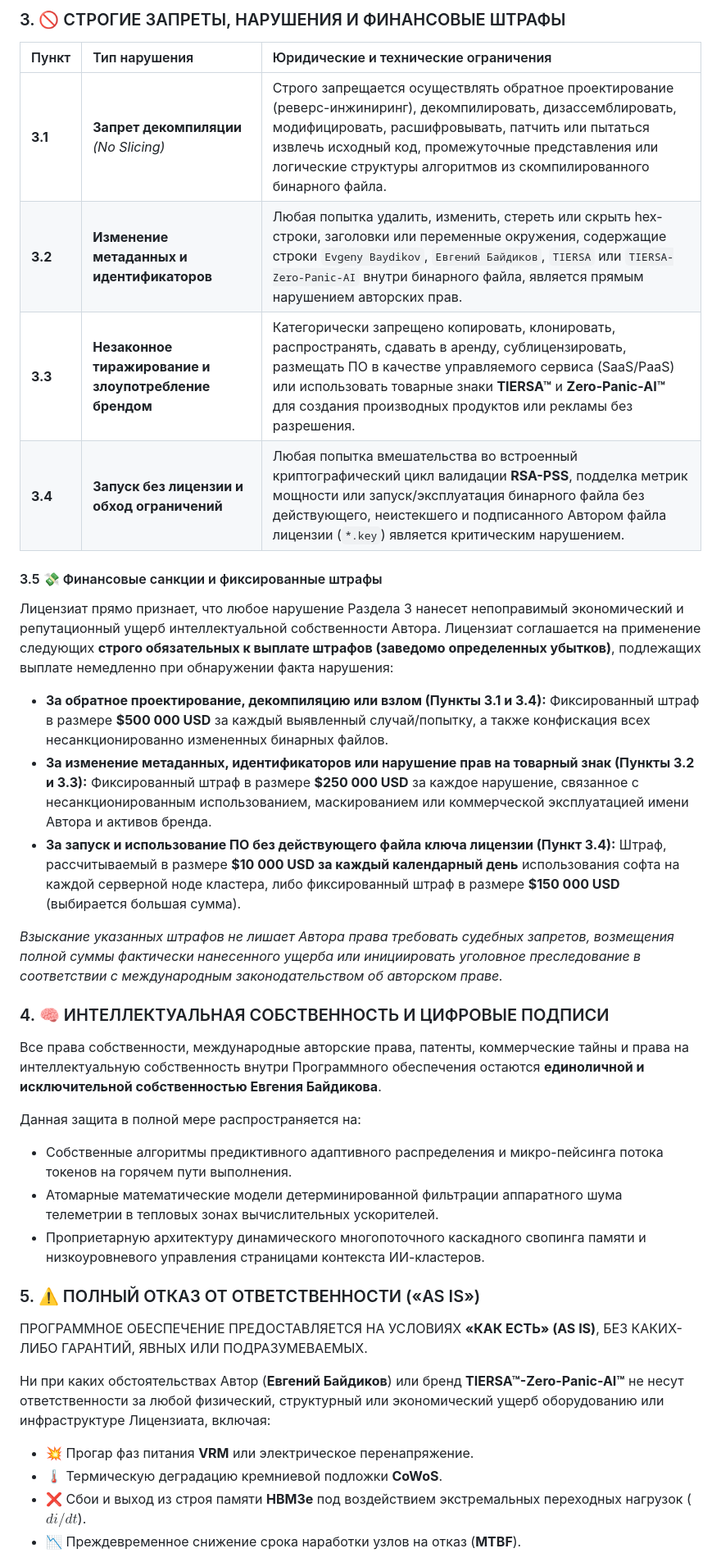
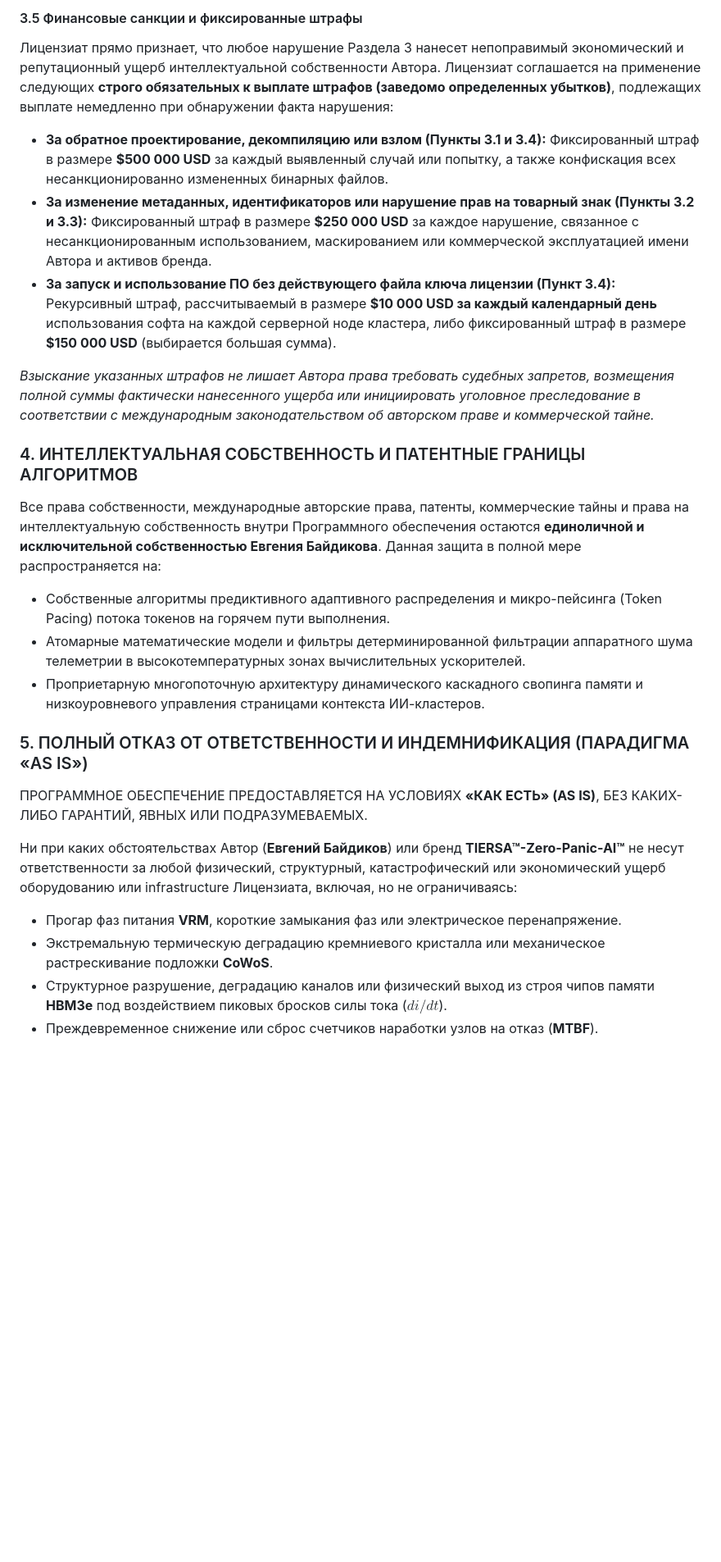
Before and after one commit to ProFoton/TIERSA-Zero-Panic-AI, a Markdown page: LICENSE.ru.md, the part around one of its changes. Shown at 82% size. Rendered like a GitHub page; blank space fills up the shorter version.

```diff
--- a/LICENSE.ru.md
+++ b/LICENSE.ru.md
@@ -33,40 +33,24 @@
 
-### 3. 🚫 СТРОГИЕ ЗАПРЕТЫ, НАРУШЕНИЯ И ФИНАНСОВЫЕ ШТРАФЫ
+#### 3.5 Финансовые санкции и фиксированные штрафы
+Лицензиат прямо признает, что любое нарушение Раздела 3 нанесет непоправимый экономический и репутационный ущерб интеллектуальной собственности Автора. Лицензиат соглашается на применение следующих **строго обязательных к выплате штрафов (заведомо определенных убытков)**, подлежащих выплате немедленно при обнаружении факта нарушения:
+* **За обратное проектирование, декомпиляцию или взлом (Пункты 3.1 и 3.4):** Фиксированный штраф в размере **$500 000 USD** за каждый выявленный случай или попытку, а также конфискация всех несанкционированно измененных бинарных файлов.
+* **За изменение метаданных, идентификаторов или нарушение прав на товарный знак (Пункты 3.2 и 3.3):** Фиксированный штраф в размере **$250 000 USD** за каждое нарушение, связанное с несанкционированным использованием, маскированием или коммерческой эксплуатацией имени Автора и активов бренда.
+* **За запуск и использование ПО без действующего файла ключа лицензии (Пункт 3.4):** Рекурсивный штраф, рассчитываемый в размере **$10 000 USD за каждый календарный день** использования софта на каждой серверной ноде кластера, либо фиксированный штраф в размере **$150 000 USD** (выбирается большая сумма).
 
-| Пункт | Тип нарушения | Юридические и технические ограничения |
-| :--- | :--- | :--- |
-| **3.1** | **Запрет декомпиляции** *(No Slicing)* | Строго запрещается осуществлять обратное проектирование (реверс-инжиниринг), декомпилировать, дизассемблировать, модифицировать, расшифровывать, патчить или пытаться извлечь исходный код, промежуточные представления или логические структуры алгоритмов из скомпилированного бинарного файла. |
-| **3.2** | **Изменение метаданных и идентификаторов** | Любая попытка удалить, изменить, стереть или скрыть hex-строки, заголовки или переменные окружения, содержащие строки `Evgeny Baydikov`, `Евгений Байдиков`, `TIERSA` или `TIERSA-Zero-Panic-AI` внутри бинарного файла, является прямым нарушением авторских прав. |
-| **3.3** | **Незаконное тиражирование и злоупотребление брендом** | Категорически запрещено копировать, клонировать, распространять, сдавать в аренду, сублицензировать, размещать ПО в качестве управляемого сервиса (SaaS/PaaS) или использовать товарные знаки **TIERSA™** и **Zero-Panic-AI™** для создания производных продуктов или рекламы без разрешения. |
-| **3.4** | **Запуск без лицензии и обход ограничений** | Любая попытка вмешательства во встроенный криптографический цикл валидации **RSA-PSS**, подделка метрик мощности или запуск/эксплуатация бинарного файла без действующего, неистекшего и подписанного Автором файла лицензии (`*.key`) является критическим нарушением. |
+*Взыскание указанных штрафов не лишает Автора права требовать судебных запретов, возмещения полной суммы фактически нанесенного ущерба или инициировать уголовное преследование в соответствии с международным законодательством об авторском праве и коммерческой тайне.*
 
+### 4. ИНТЕЛЛЕКТУАЛЬНАЯ СОБСТВЕННОСТЬ И ПАТЕНТНЫЕ ГРАНИЦЫ АЛГОРИТМОВ
+Все права собственности, международные авторские права, патенты, коммерческие тайны и права на интеллектуальную собственность внутри Программного обеспечения остаются **единоличной и исключительной собственностью Евгения Байдикова**. Данная защита в полной мере распространяется на:
+* Собственные алгоритмы предиктивного адаптивного распределения и микро-пейсинга (Token Pacing) потока токенов на горячем пути выполнения.
+* Атомарные математические модели и фильтры детерминированной фильтрации аппаратного шума телеметрии в высокотемпературных зонах вычислительных ускорителей.
+* Проприетарную многопоточную архитектуру динамического каскадного свопинга памяти и низкоуровневого управления страницами контекста ИИ-кластеров.
 
-#### 3.5 💸 Финансовые санкции и фиксированные штрафы
-Лицензиат прямо признает, что любое нарушение Раздела 3 нанесет непоправимый экономический и репутационный ущерб интеллектуальной собственности Автора. Лицензиат соглашается на применение следующих **строго обязательных к выплате штрафов (заведомо определенных убытков)**, подлежащих выплате немедленно при обнаружении факта нарушения:
-
-* **За обратное проектирование, декомпиляцию или взлом (Пункты 3.1 и 3.4):** Фиксированный штраф в размере **$500 000 USD** за каждый выявленный случай/попытку, а также конфискация всех несанкционированно измененных бинарных файлов.
-* **За изменение метаданных, идентификаторов или нарушение прав на товарный знак (Пункты 3.2 и 3.3):** Фиксированный штраф в размере **$250 000 USD** за каждое нарушение, связанное с несанкционированным использованием, маскированием или коммерческой эксплуатацией имени Автора и активов бренда.
-* **За запуск и использование ПО без действующего файла ключа лицензии (Пункт 3.4):** Штраф, рассчитываемый в размере **$10 000 USD за каждый календарный день** использования софта на каждой серверной ноде кластера, либо фиксированный штраф в размере **$150 000 USD** (выбирается большая сумма).
-
-*Взыскание указанных штрафов не лишает Автора права требовать судебных запретов, возмещения полной суммы фактически нанесенного ущерба или инициировать уголовное преследование в соответствии с международным законодательством об авторском праве.*
-
-
-### 4. 🧠 ИНТЕЛЛЕКТУАЛЬНАЯ СОБСТВЕННОСТЬ И ЦИФРОВЫЕ ПОДПИСИ
-
-Все права собственности, международные авторские права, патенты, коммерческие тайны и права на интеллектуальную собственность внутри Программного обеспечения остаются **единоличной и исключительной собственностью Евгения Байдикова**.
-
-Данная защита в полной мере распространяется на:
-- Собственные алгоритмы предиктивного адаптивного распределения и микро-пейсинга потока токенов на горячем пути выполнения.
-- Атомарные математические модели детерминированной фильтрации аппаратного шума телеметрии в тепловых зонах вычислительных ускорителей.
-- Проприетарную архитектуру динамического многопоточного каскадного свопинга памяти и низкоуровневого управления страницами контекста ИИ-кластеров.
-
-
-### 5. ⚠️ ПОЛНЫЙ ОТКАЗ ОТ ОТВЕТСТВЕННОСТИ («AS IS»)
+### 5. ПОЛНЫЙ ОТКАЗ ОТ ОТВЕТСТВЕННОСТИ И ИНДЕМНИФИКАЦИЯ (ПАРАДИГМА «AS IS»)
 ПРОГРАММНОЕ ОБЕСПЕЧЕНИЕ ПРЕДОСТАВЛЯЕТСЯ НА УСЛОВИЯХ **«КАК ЕСТЬ» (AS IS)**, БЕЗ КАКИХ-ЛИБО ГАРАНТИЙ, ЯВНЫХ ИЛИ ПОДРАЗУМЕВАЕМЫХ.
 
-Ни при каких обстоятельствах Автор (**Евгений Байдиков**) или бренд **TIERSA™-Zero-Panic-AI™** не несут ответственности за любой физический, структурный или экономический ущерб оборудованию или инфраструктуре Лицензиата, включая:
-* 💥 Прогар фаз питания **VRM** или электрическое перенапряжение.
-* 🌡️ Термическую деградацию кремниевой подложки **CoWoS**.
-* ❌ Сбои и выход из строя памяти **HBM3e** под воздействием экстремальных переходных нагрузок ($di/dt$).
-* 📉 Преждевременное снижение срока наработки узлов на отказ (**MTBF**).
+Ни при каких обстоятельствах Автор (**Евгений Байдиков**) или бренд **TIERSA™-Zero-Panic-AI™** не несут ответственности за любой физический, структурный, катастрофический или экономический ущерб оборудованию или infrastructure Лицензиата, включая, но не ограничиваясь:
+* Прогар фаз питания **VRM**, короткие замыкания фаз или электрическое перенапряжение.
+* Экстремальную термическую деградацию кремниевого кристалла или механическое растрескивание подложки **CoWoS**.
+* Структурное разрушение, деградацию каналов или физический выход из строя чипов памяти **HBM3e** под воздействием пиковых бросков силы тока ($di/dt$).
+* Преждевременное снижение или сброс счетчиков наработки узлов на отказ (**MTBF**).
 
```
Also changed, not shown: other parts of LICENSE.ru.md (+24 -25 lines).
